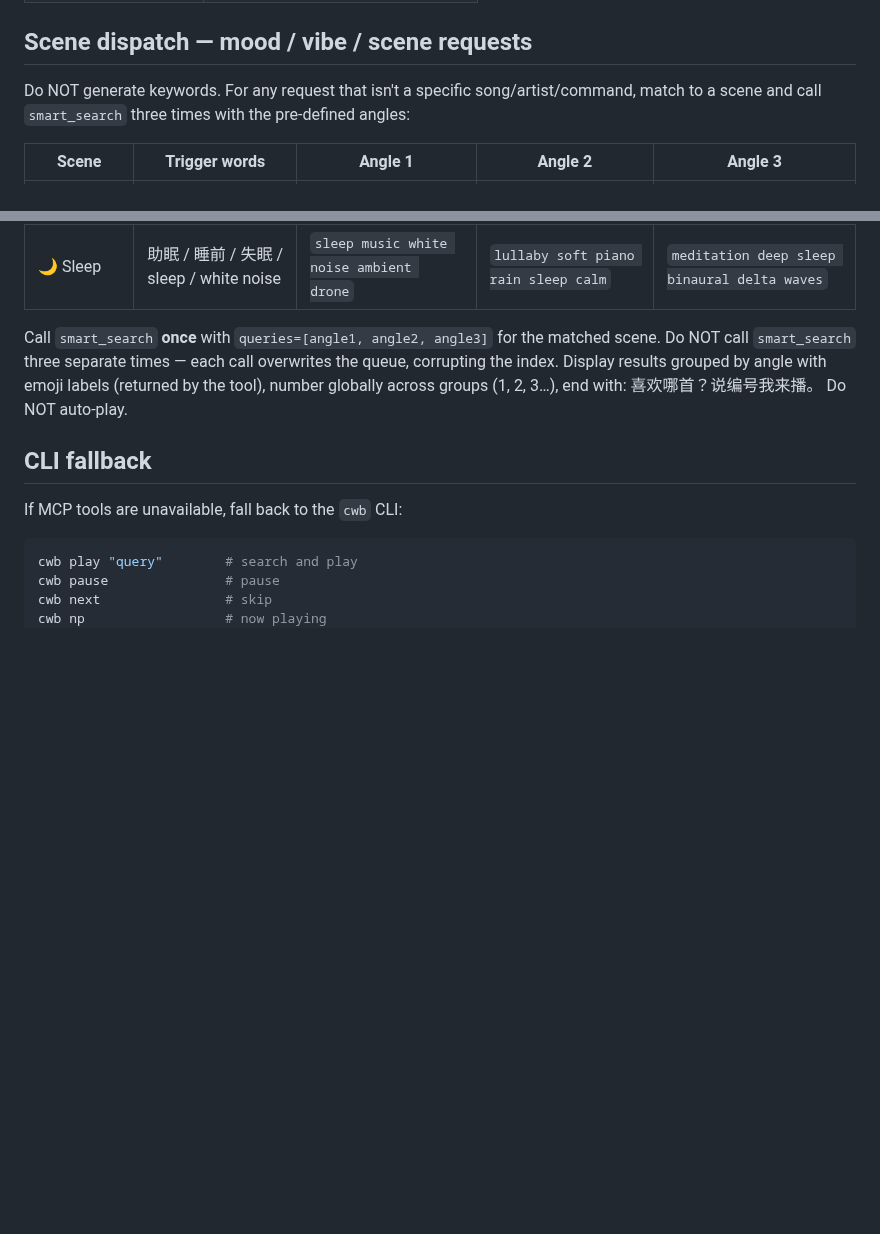
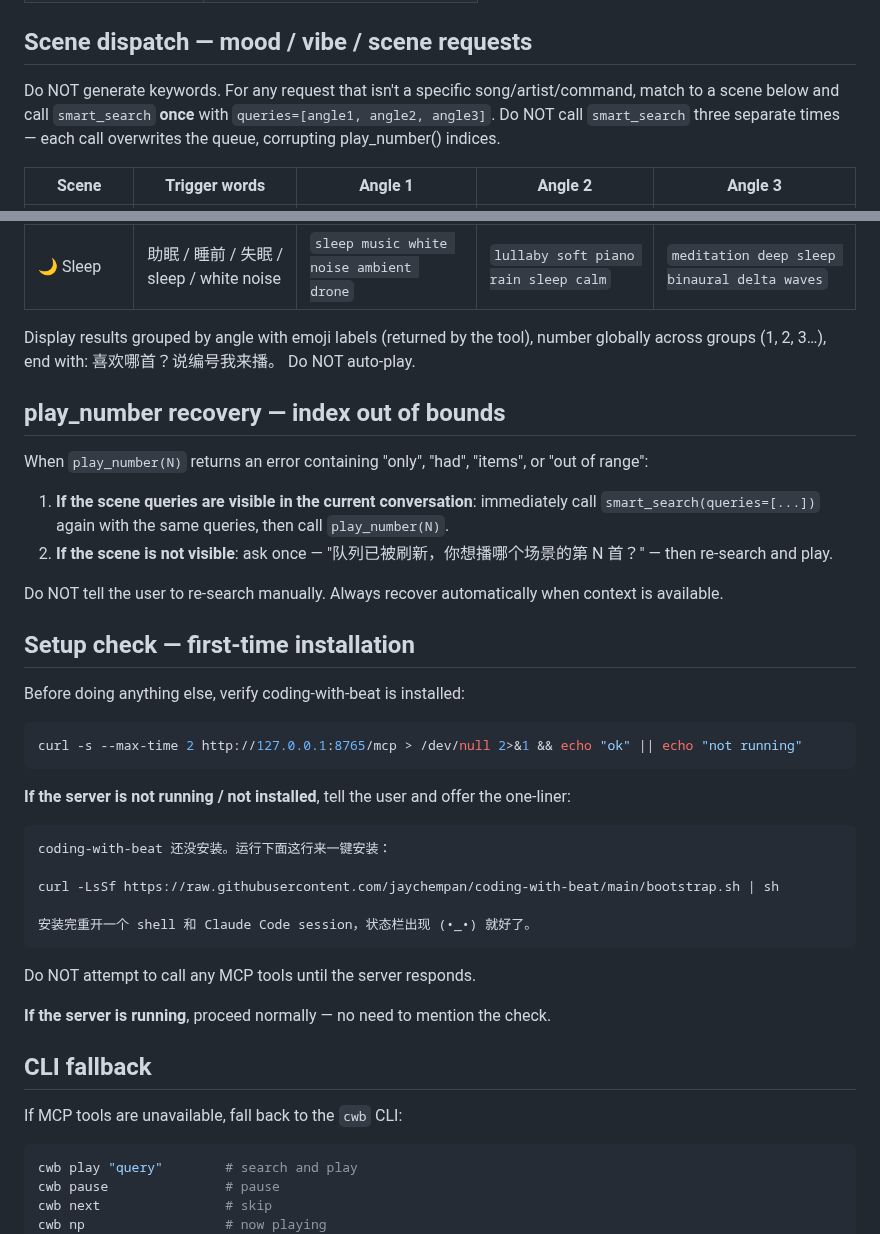
Before and after one commit to jaychempan/coding-with-beat, a Markdown page: codex_skills/cwb/SKILL.md, 2 parts joined by grey strips. GitHub-like rendering; blank space fills up the shorter version.

Commit message:
feat: update cwb skill with smart_search fix, play_number recovery, and install check
- Fix contradiction: scene dispatch now consistently says call smart_search once
  with queries=[...], not three separate times
- Add play_number recovery: when index out of bounds, auto re-search using
  queries visible in conversation context
- Add setup check: ping MCP server before any tool call; guide first-time
  install with bootstrap.sh one-liner if not running

Co-Authored-By: Claude Sonnet 4.6 <noreply@anthropic.com>

````diff
--- a/codex_skills/cwb/SKILL.md
+++ b/codex_skills/cwb/SKILL.md
@@ -56,7 +56,7 @@ Call these tools directly — do not shell out to `cwb` unless MCP is unavailabl
 
 ## Scene dispatch — mood / vibe / scene requests
 
-Do NOT generate keywords. For any request that isn't a specific song/artist/command, match to a scene and call `smart_search` three times with the pre-defined angles:
+Do NOT generate keywords. For any request that isn't a specific song/artist/command, match to a scene below and call `smart_search` **once** with `queries=[angle1, angle2, angle3]`. Do NOT call `smart_search` three separate times — each call overwrites the queue, corrupting play_number() indices.
 
 | Scene | Trigger words | Angle 1 | Angle 2 | Angle 3 |
 |---|---|---|---|---|
@@ -72,7 +72,38 @@ Do NOT generate keywords. For any request that isn't a specific song/artist/comm
 | 🏮 Chinese | 国风 / 中国风 / 华语 / 民谣 / 古风 | `中国风 古风 古琴 传统乐器` | `华语流行 国语歌 indie 民谣` | `chinese traditional folk guzheng erhu instrumental` |
 | 🌙 Sleep | 助眠 / 睡前 / 失眠 / sleep / white noise | `sleep music white noise ambient drone` | `lullaby soft piano rain sleep calm` | `meditation deep sleep binaural delta waves` |
 
-Call `smart_search` **once** with `queries=[angle1, angle2, angle3]` for the matched scene. Do NOT call `smart_search` three separate times — each call overwrites the queue, corrupting the index. Display results grouped by angle with emoji labels (returned by the tool), number globally across groups (1, 2, 3…), end with: 喜欢哪首？说编号我来播。 Do NOT auto-play.
+Display results grouped by angle with emoji labels (returned by the tool), number globally across groups (1, 2, 3…), end with: 喜欢哪首？说编号我来播。 Do NOT auto-play.
+
+## play_number recovery — index out of bounds
+
+When `play_number(N)` returns an error containing "only", "had", "items", or "out of range":
+
+1. **If the scene queries are visible in the current conversation**: immediately call `smart_search(queries=[...])` again with the same queries, then call `play_number(N)`.
+2. **If the scene is not visible**: ask once — "队列已被刷新，你想播哪个场景的第 N 首？" — then re-search and play.
+
+Do NOT tell the user to re-search manually. Always recover automatically when context is available.
+
+## Setup check — first-time installation
+
+Before doing anything else, verify coding-with-beat is installed:
+
+```bash
+curl -s --max-time 2 http://127.0.0.1:8765/mcp > /dev/null 2>&1 && echo "ok" || echo "not running"
+```
+
+**If the server is not running / not installed**, tell the user and offer the one-liner:
+
+```
+coding-with-beat 还没安装。运行下面这行来一键安装：
+
+curl -LsSf https://raw.githubusercontent.com/jaychempan/coding-with-beat/main/bootstrap.sh | sh
+
+安装完重开一个 shell 和 Claude Code session，状态栏出现 (•_•) 就好了。
+```
+
+Do NOT attempt to call any MCP tools until the server responds.
+
+**If the server is running**, proceed normally — no need to mention the check.
 
 ## CLI fallback
 
````
